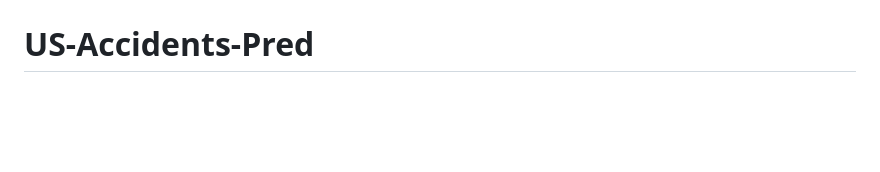
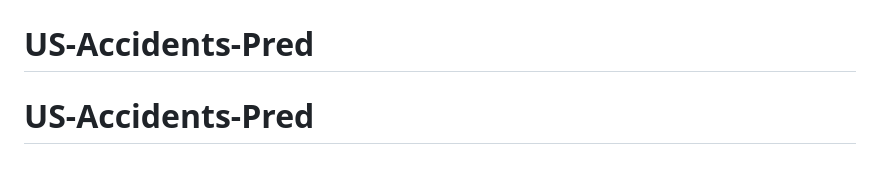
Before and after one commit to VishnurajVishwakarma/US-Accidents-Pred, a Markdown page: README.md, the part around the change. Drawn GitHub-style; blank space fills up the shorter version.

```diff
--- a/README.md
+++ b/README.md
@@ -68,3 +68,4 @@ MIT License. Open-source and Free to use.
 # US-Accidents-Pred
 # US-Accidents-Pred
 # US-Accidents-Pred
+# US-Accidents-Pred
```
